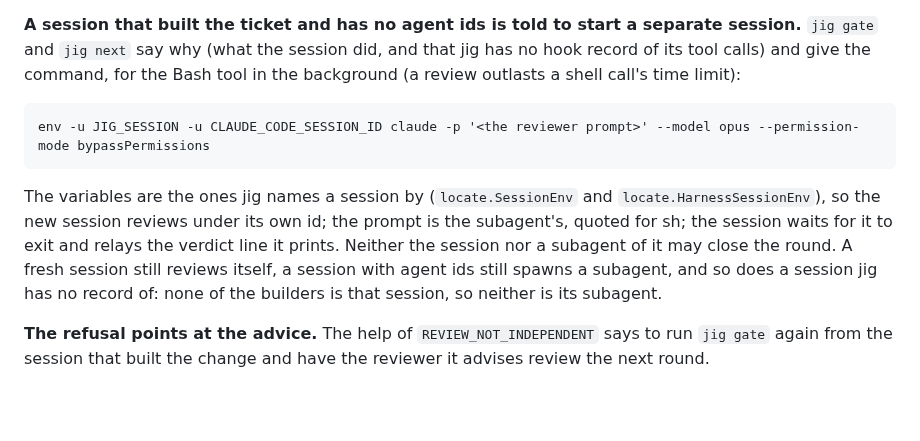
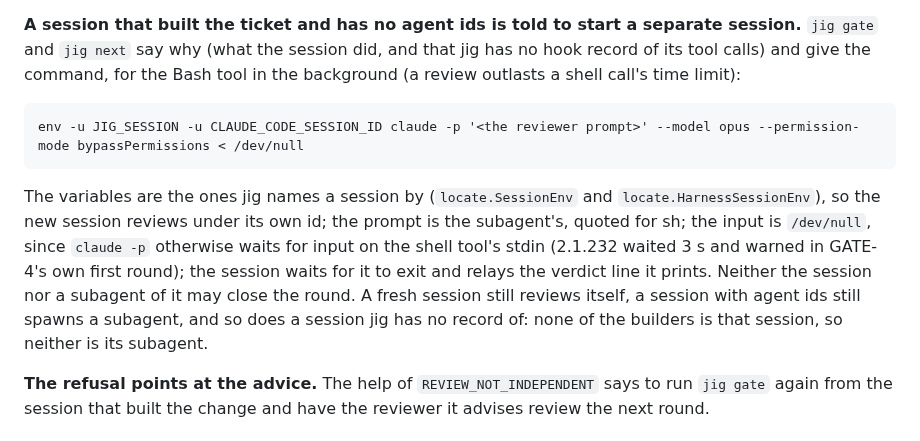
Before and after one commit to develdeco/jig, a Markdown page: docs/adr/0043-a-session-without-hooks-reviews-in-a-separate-session.md, the part around the change. GitHub-like rendering; blank space fills up the shorter version.

Commit message:
docs(review): a reviewer the builder started stops at its verdict line, a separate session too
Gate round 1's note r1-f1: the skill's Then section stopped only a subagent. ADR 0043 and ARCHITECTURE.md name the reviewer's input from /dev/null.

Jig-Slice: docs

````diff
--- a/docs/adr/0043-a-session-without-hooks-reviews-in-a-separate-session.md
+++ b/docs/adr/0043-a-session-without-hooks-reviews-in-a-separate-session.md
@@ -11,10 +11,10 @@ A session with no jig hooks (GATE-3 was built from a Claude desktop session with
 **A session that built the ticket and has no agent ids is told to start a separate session.** `jig gate` and `jig next` say why (what the session did, and that jig has no hook record of its tool calls) and give the command, for the Bash tool in the background (a review outlasts a shell call's time limit):
 
 ```
-env -u JIG_SESSION -u CLAUDE_CODE_SESSION_ID claude -p '<the reviewer prompt>' --model opus --permission-mode bypassPermissions
+env -u JIG_SESSION -u CLAUDE_CODE_SESSION_ID claude -p '<the reviewer prompt>' --model opus --permission-mode bypassPermissions < /dev/null
 ```
 
-The variables are the ones jig names a session by (`locate.SessionEnv` and `locate.HarnessSessionEnv`), so the new session reviews under its own id; the prompt is the subagent's, quoted for sh; the session waits for it to exit and relays the verdict line it prints. Neither the session nor a subagent of it may close the round. A fresh session still reviews itself, a session with agent ids still spawns a subagent, and so does a session jig has no record of: none of the builders is that session, so neither is its subagent.
+The variables are the ones jig names a session by (`locate.SessionEnv` and `locate.HarnessSessionEnv`), so the new session reviews under its own id; the prompt is the subagent's, quoted for sh; the input is `/dev/null`, since `claude -p` otherwise waits for input on the shell tool's stdin (2.1.232 waited 3 s and warned in GATE-4's own first round); the session waits for it to exit and relays the verdict line it prints. Neither the session nor a subagent of it may close the round. A fresh session still reviews itself, a session with agent ids still spawns a subagent, and so does a session jig has no record of: none of the builders is that session, so neither is its subagent.
 
 **The refusal points at the advice.** The help of `REVIEW_NOT_INDEPENDENT` says to run `jig gate` again from the session that built the change and have the reviewer it advises review the next round.
 
````
Also changed, not shown: ARCHITECTURE.md (+1 -1 lines), skills/review/SKILL.md (+1 -1 lines).
